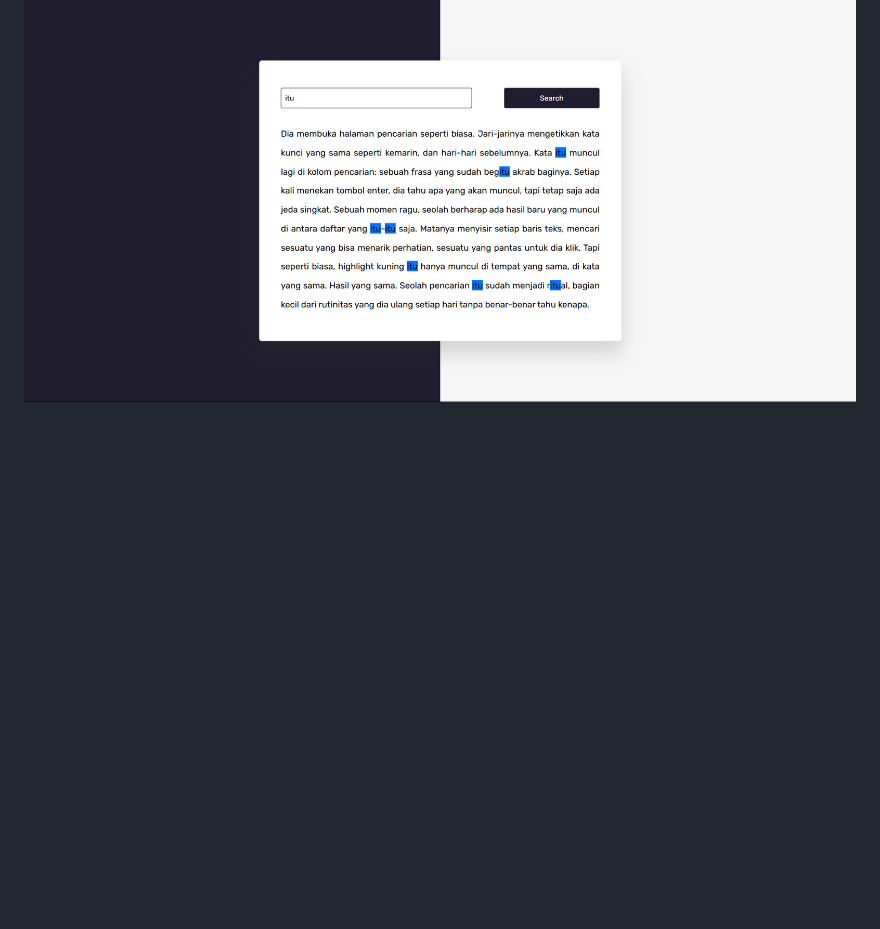
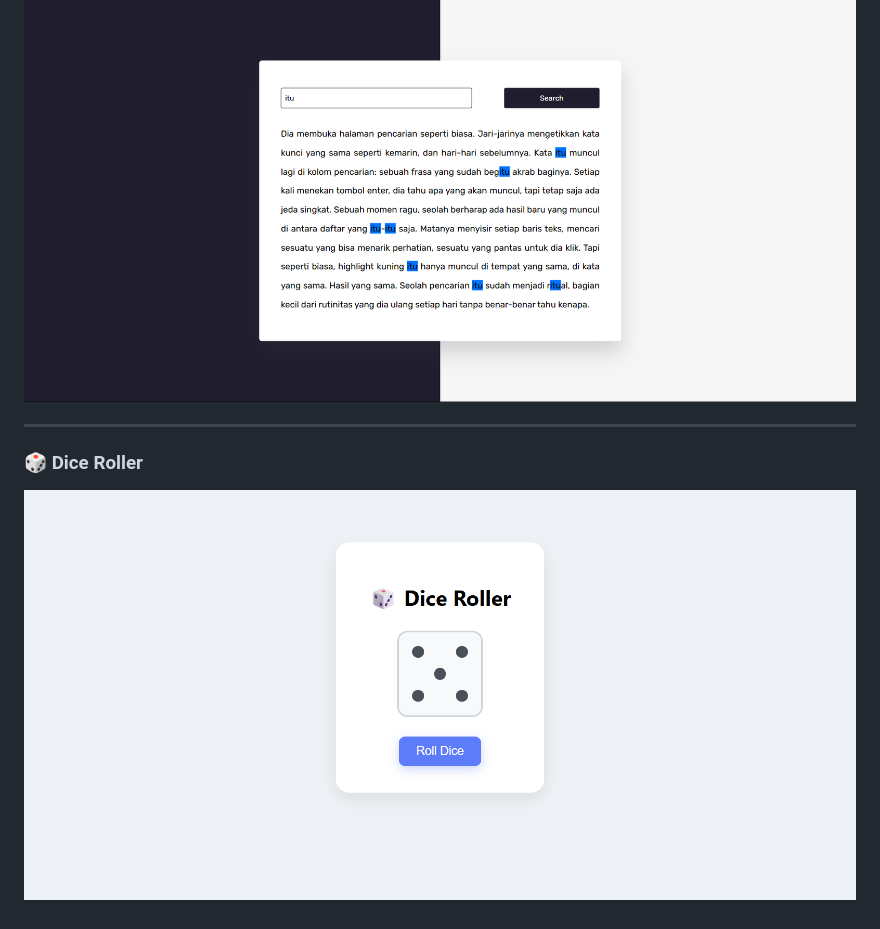
Before and after one commit to Mufacoderz/Javascript-Practice-Project, a Markdown page: README.md, the part around the change. Rendered like a GitHub page; pictures changed too: preview/dice-preview.png (added); blank space fills up the shorter version.

```diff
--- a/README.md
+++ b/README.md
@@ -77,3 +77,9 @@ Buka halaman utama: [disini](https://mufacoderz.github.io/Javascript-Practice-Pr
 
 ### 🖊️ Highlight Searched Text
 ![Preview](preview/highlight-preview.png)
+
+
+---
+
+### 🎲 Dice Roller
+![Preview](preview/dice-preview.png)
```
Also changed, not shown: 1 other file.
